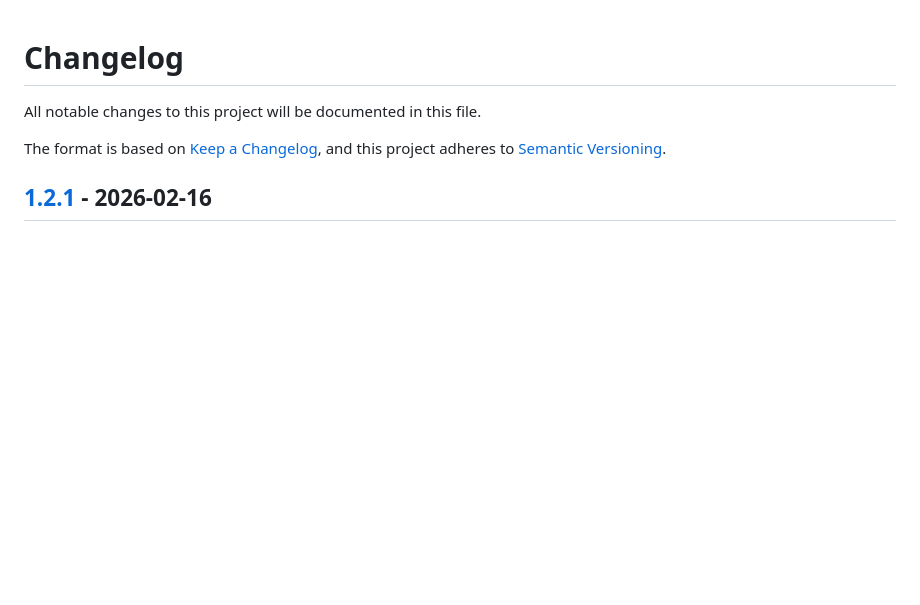
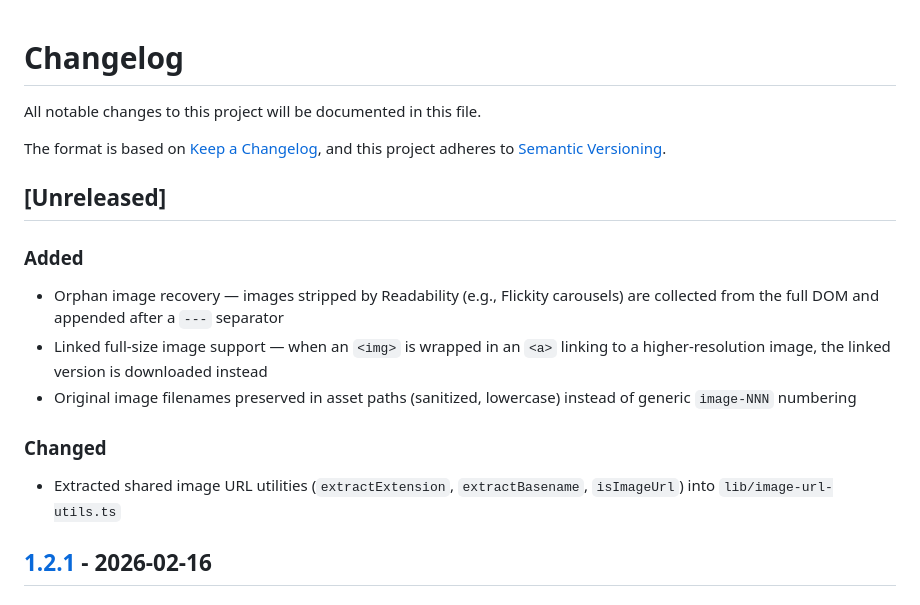
Before and after one commit to textbundle/textbundler-extension, a Markdown page: CHANGELOG.md, the part around the change. GitHub-like rendering; blank space fills up the shorter version.

Commit message:
docs: update changelog for linked-fullsize-images branch

```diff
--- a/CHANGELOG.md
+++ b/CHANGELOG.md
@@ -4,6 +4,18 @@ All notable changes to this project will be documented in this file.
 
 The format is based on [Keep a Changelog](https://keepachangelog.com/en/1.1.0/),
 and this project adheres to [Semantic Versioning](https://semver.org/spec/v2.0.0.html).
+
+## [Unreleased]
+
+### Added
+
+- Orphan image recovery — images stripped by Readability (e.g., Flickity carousels) are collected from the full DOM and appended after a `---` separator
+- Linked full-size image support — when an `<img>` is wrapped in an `<a>` linking to a higher-resolution image, the linked version is downloaded instead
+- Original image filenames preserved in asset paths (sanitized, lowercase) instead of generic `image-NNN` numbering
+
+### Changed
+
+- Extracted shared image URL utilities (`extractExtension`, `extractBasename`, `isImageUrl`) into `lib/image-url-utils.ts`
 
 ## [1.2.1] - 2026-02-16
 
```
